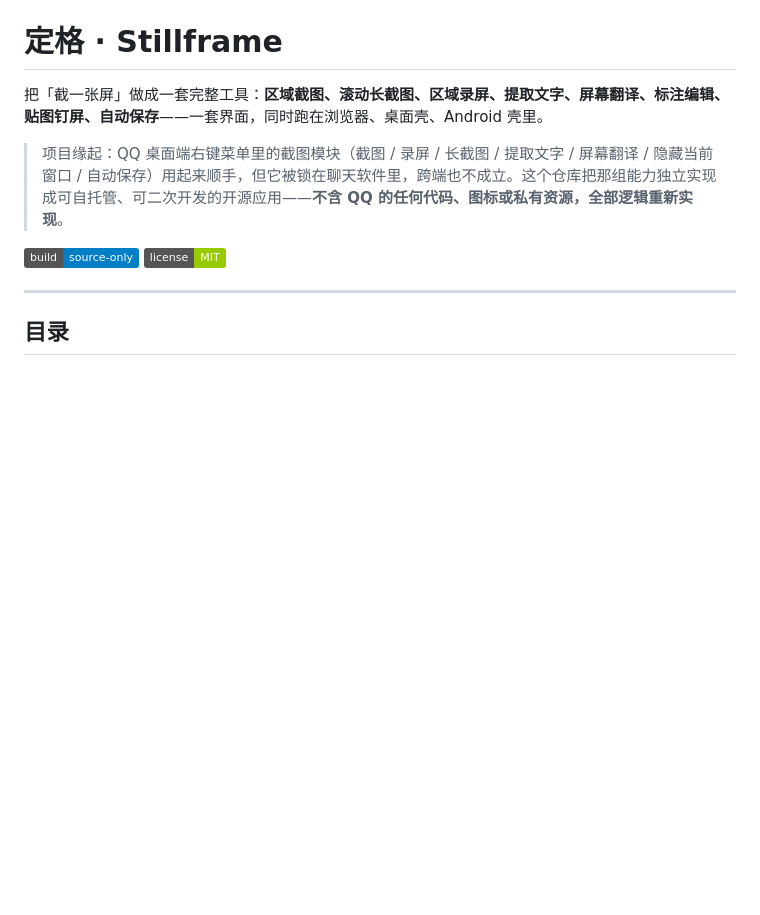
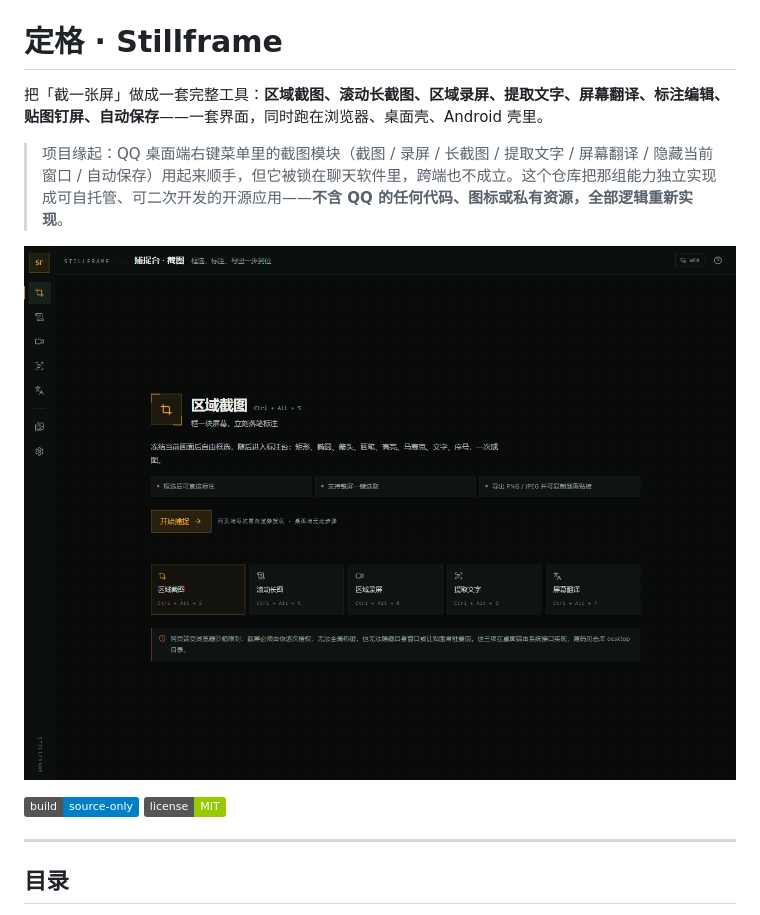
Before and after one commit to MedianiGray/stillframe, a Markdown page: README.md, the part around the change. GitHub-like rendering; pictures changed too: docs/overview.png (added); badges without logos; blank space fills up the shorter version.

Commit message:
docs: 补 README 截图与 Android CI 构建方式

```diff
--- a/README.md
+++ b/README.md
@@ -3,6 +3,8 @@
 把「截一张屏」做成一套完整工具：**区域截图、滚动长截图、区域录屏、提取文字、屏幕翻译、标注编辑、贴图钉屏、自动保存**——一套界面，同时跑在浏览器、桌面壳、Android 壳里。
 
 > 项目缘起：QQ 桌面端右键菜单里的截图模块（截图 / 录屏 / 长截图 / 提取文字 / 屏幕翻译 / 隐藏当前窗口 / 自动保存）用起来顺手，但它被锁在聊天软件里，跨端也不成立。这个仓库把那组能力独立实现成可自托管、可二次开发的开源应用——**不含 QQ 的任何代码、图标或私有资源，全部逻辑重新实现**。
+
+![Stillframe 工作台](docs/overview.png)
 
 ![status](https://img.shields.io/badge/build-source--only-informational)
 ![license](https://img.shields.io/badge/license-MIT-green)
```
Also changed, not shown: 1 other file.
